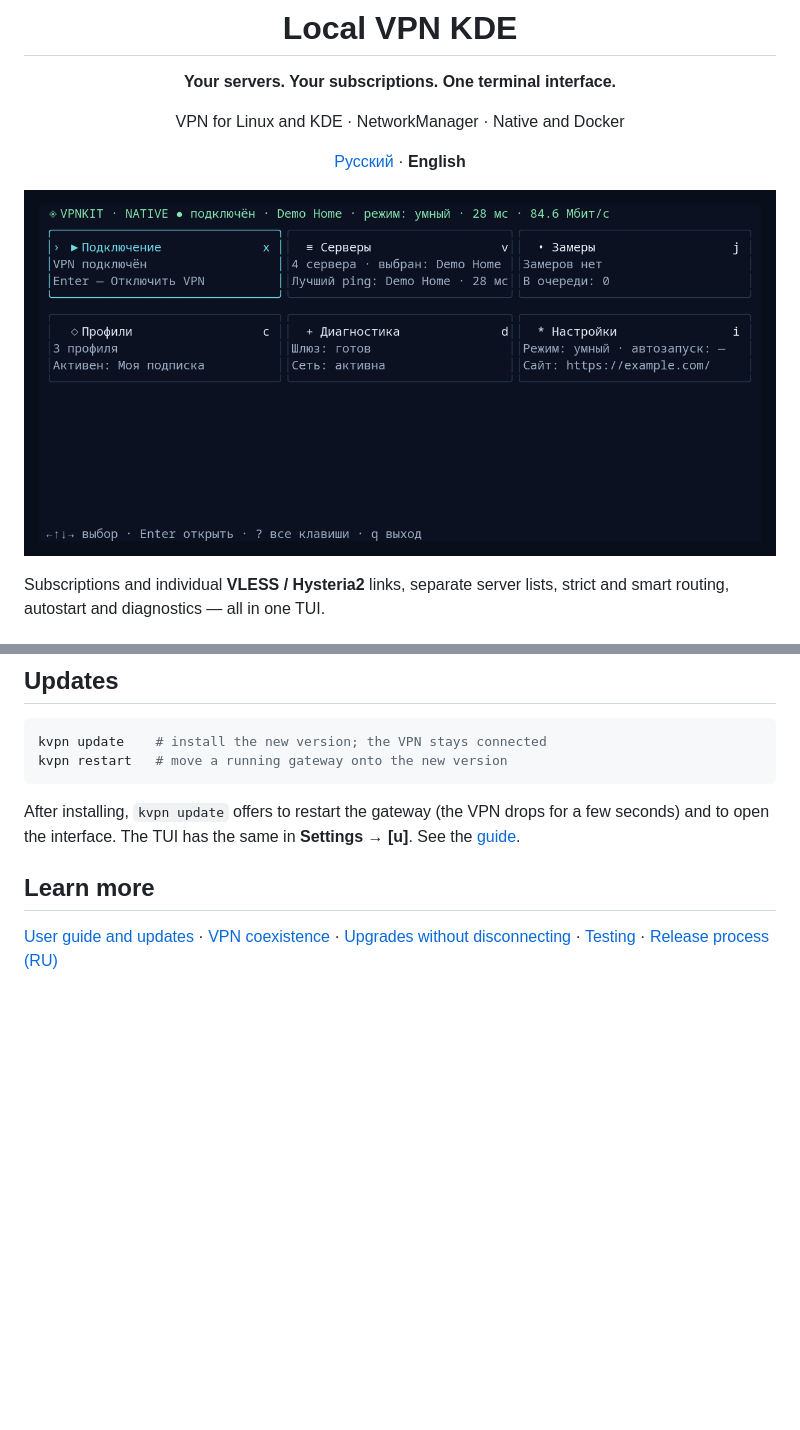
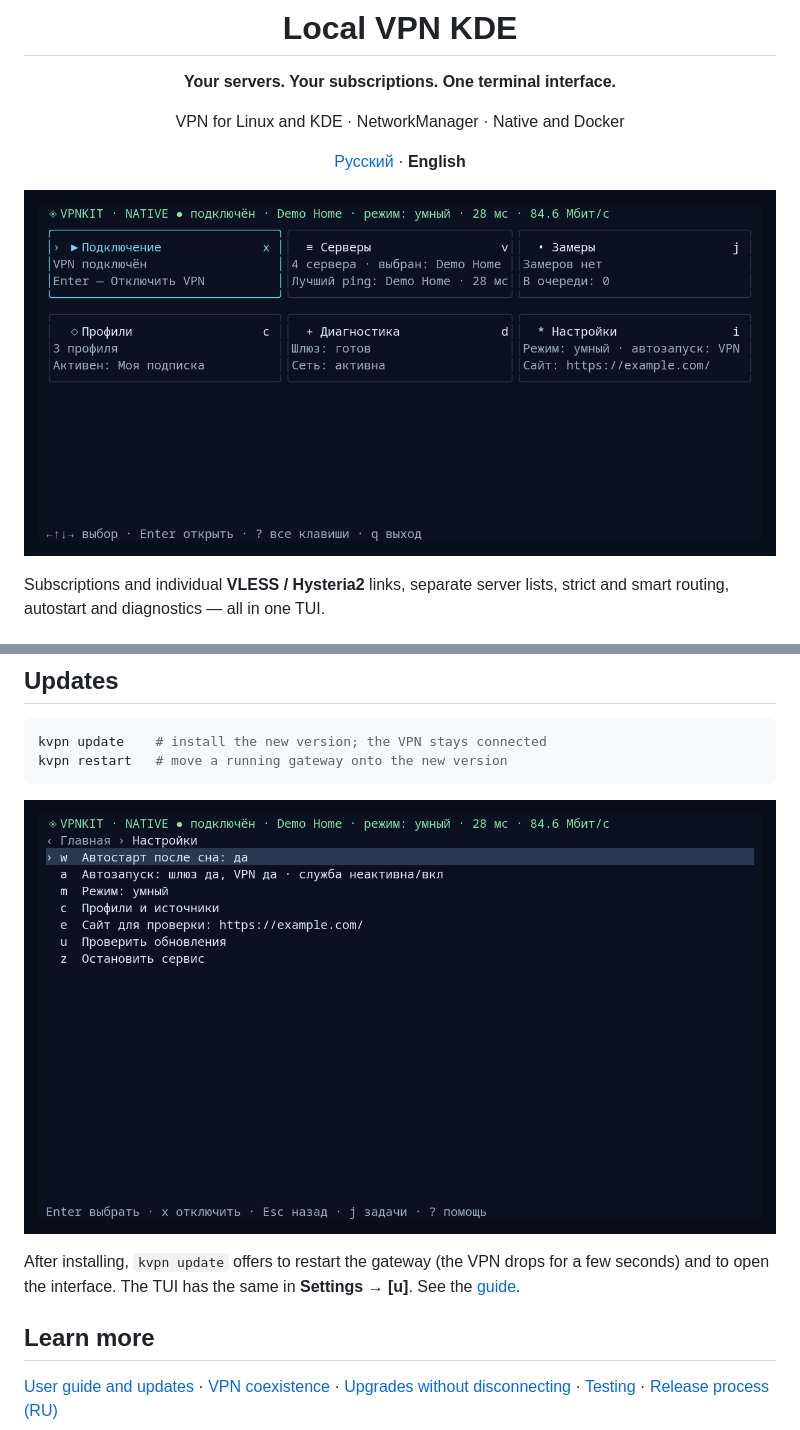
Before and after one commit to blockedby/local-vpn-kde, a Markdown page: README.en.md, 2 parts joined by grey strips. Rendered like a GitHub page; pictures changed too: docs/images/home.png, docs/images/settings.png (added); blank space fills up the shorter version.

````diff
--- a/README.en.md
+++ b/README.en.md
@@ -79,6 +79,8 @@ kvpn update    # install the new version; the VPN stays connected
 kvpn restart   # move a running gateway onto the new version
 ```
 
+![Settings: reconnect after sleep, autostart and updates](docs/images/settings.png)
+
 After installing, `kvpn update` offers to restart the gateway (the VPN drops for a few seconds) and to open the interface. The TUI has the same in **Settings → [u]**. See the [guide](docs/guide.en.md#updates).
 
 ## Learn more
````
Also changed, not shown: README.md (+2 -0 lines), 1 other file.
